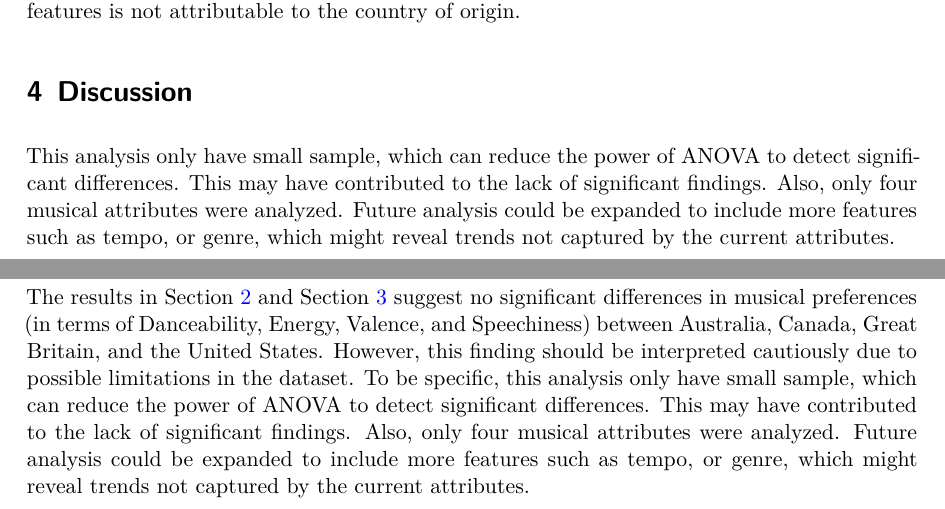
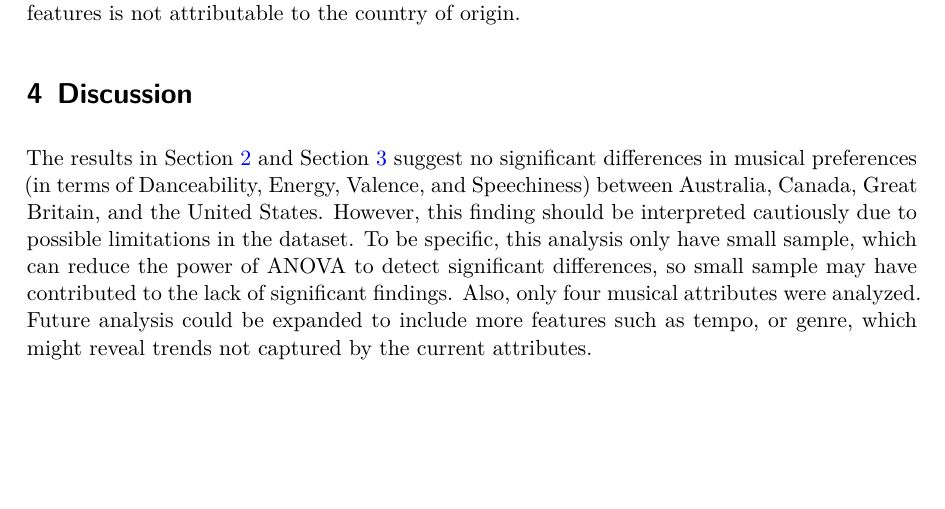
Before and after one commit to ChenmingZ2000/Music-Features-Across-Four-Countries, a Quarto document (Paper/Paper.qmd): two parts of pages 4 and 5 of 6 before the commit and part of page 4 of 5 after it, the two joined at a grey line, cut so that both start at the same text, the shorter picture padded with empty space. The pictures show the output file Paper/Paper.pdf that the author committed with the source.

Commit message:
similar discussion and conclusion part were merged together

````diff
--- a/Paper/Paper.qmd
+++ b/Paper/Paper.qmd
@@ -7,7 +7,7 @@ code-fold: true
 execute:
   echo: false
 number-sections: true
-bibliography: Paper/references.bib
+bibliography: references.bib
 ---
 ```{r, message=FALSE}
 library(spotifyr)
@@ -151,10 +151,7 @@ combined_table <- combined_table[, c(names(combined_table)[1:(ncol(combined_tabl
 From @tbl-anova, we can see there is no significant variation in four features across the countries. The F values are all near 0, and the p-values are 1, indicating no difference between the countries for these features. Hence, we observe that none of the musical features show statistically significant differences between the countries. This suggests that the variation in these musical features is not attributable to the country of origin.
 
 # Discussion
-This analysis only have small sample, which can reduce the power of ANOVA to detect significant differences. This may have contributed to the lack of significant findings. Also, only four musical attributes were analyzed. Future analysis could be expanded to include more features such as tempo, or genre, which might reveal trends not captured by the current attributes.
-
-# Conclusion
-The results in @sec-data and @sec-analysis suggest no significant differences in musical preferences (in terms of Danceability, Energy, Valence, and Speechiness) between Australia, Canada, Great Britain, and the United States. However, this finding should be interpreted cautiously due to possible limitations in the dataset. To be specific, this analysis only have small sample, which can reduce the power of ANOVA to detect significant differences. This may have contributed to the lack of significant findings. Also, only four musical attributes were analyzed. Future analysis could be expanded to include more features such as tempo, or genre, which might reveal trends not captured by the current attributes.
+The results in @sec-data and @sec-analysis suggest no significant differences in musical preferences (in terms of Danceability, Energy, Valence, and Speechiness) between Australia, Canada, Great Britain, and the United States. However, this finding should be interpreted cautiously due to possible limitations in the dataset. To be specific, this analysis only have small sample, which can reduce the power of ANOVA to detect significant differences, so small sample may have contributed to the lack of significant findings. Also, only four musical attributes were analyzed. Future analysis could be expanded to include more features such as tempo, or genre, which might reveal trends not captured by the current attributes.
 
 \newpage
 # References
````
Also changed, not shown: Paper/Paper.pdf.
